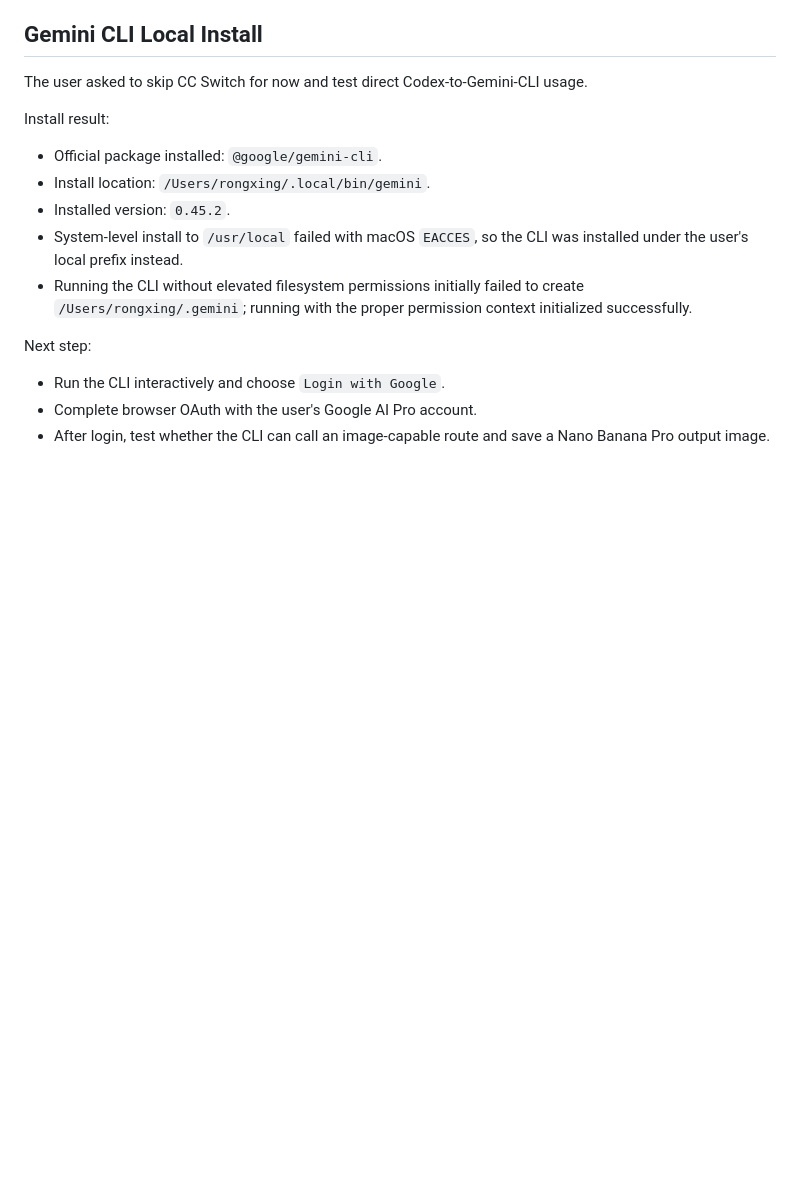
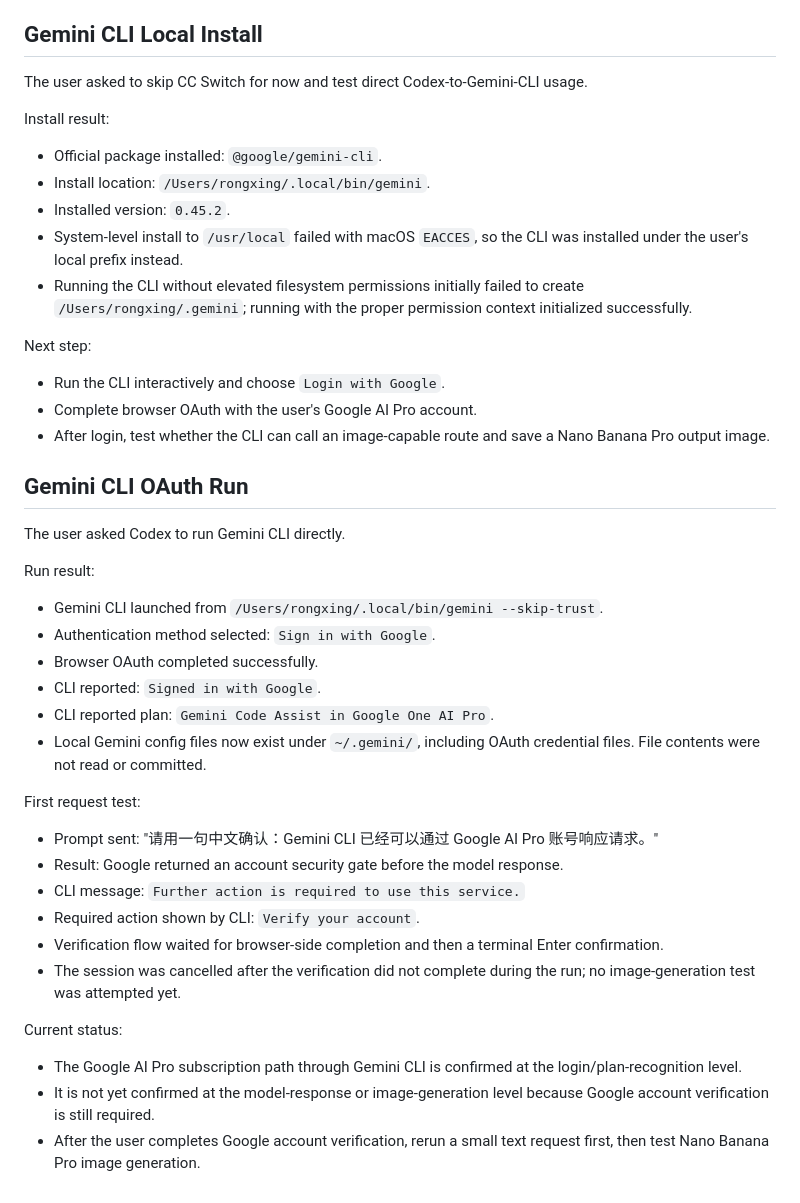
Before and after one commit to rox1694125-bit/tastecraft-decks, a Markdown page: docs/project-log/2026-06-08.md, the part around the change. Drawn GitHub-style; blank space fills up the shorter version.

Commit message:
docs: record gemini cli oauth run

```diff
--- a/docs/project-log/2026-06-08.md
+++ b/docs/project-log/2026-06-08.md
@@ -203,3 +203,31 @@ Next step:
 - Run the CLI interactively and choose `Login with Google`.
 - Complete browser OAuth with the user's Google AI Pro account.
 - After login, test whether the CLI can call an image-capable route and save a Nano Banana Pro output image.
+
+## Gemini CLI OAuth Run
+
+The user asked Codex to run Gemini CLI directly.
+
+Run result:
+
+- Gemini CLI launched from `/Users/rongxing/.local/bin/gemini --skip-trust`.
+- Authentication method selected: `Sign in with Google`.
+- Browser OAuth completed successfully.
+- CLI reported: `Signed in with Google`.
+- CLI reported plan: `Gemini Code Assist in Google One AI Pro`.
+- Local Gemini config files now exist under `~/.gemini/`, including OAuth credential files. File contents were not read or committed.
+
+First request test:
+
+- Prompt sent: "请用一句中文确认：Gemini CLI 已经可以通过 Google AI Pro 账号响应请求。"
+- Result: Google returned an account security gate before the model response.
+- CLI message: `Further action is required to use this service.`
+- Required action shown by CLI: `Verify your account`.
+- Verification flow waited for browser-side completion and then a terminal Enter confirmation.
+- The session was cancelled after the verification did not complete during the run; no image-generation test was attempted yet.
+
+Current status:
+
+- The Google AI Pro subscription path through Gemini CLI is confirmed at the login/plan-recognition level.
+- It is not yet confirmed at the model-response or image-generation level because Google account verification is still required.
+- After the user completes Google account verification, rerun a small text request first, then test Nano Banana Pro image generation.
```
